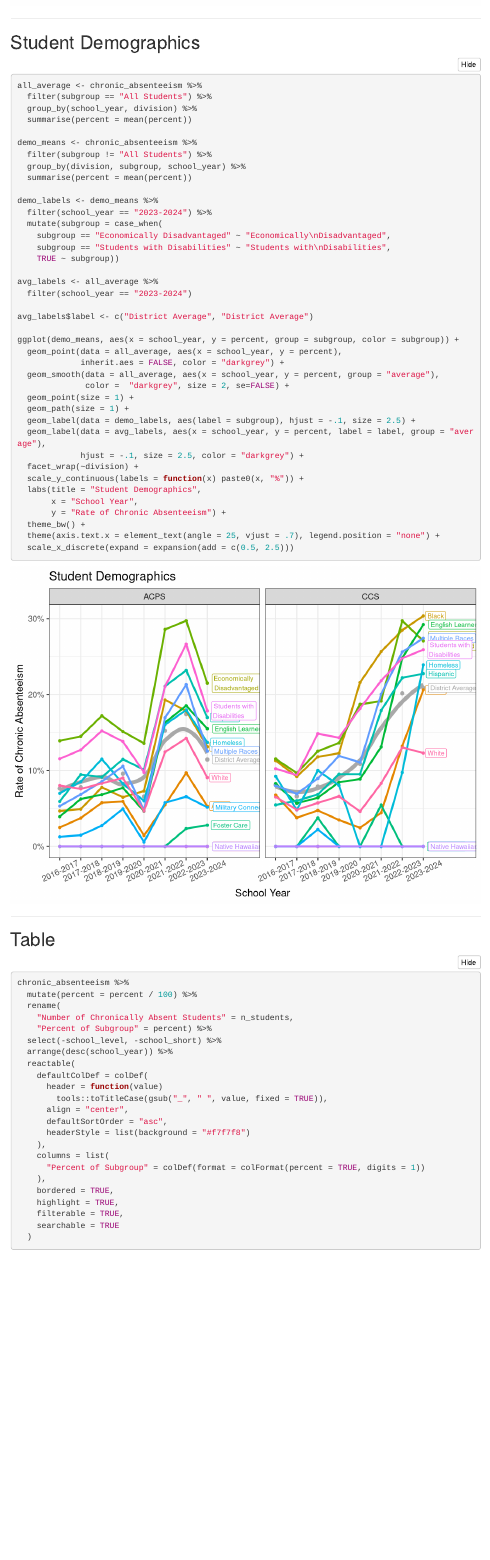
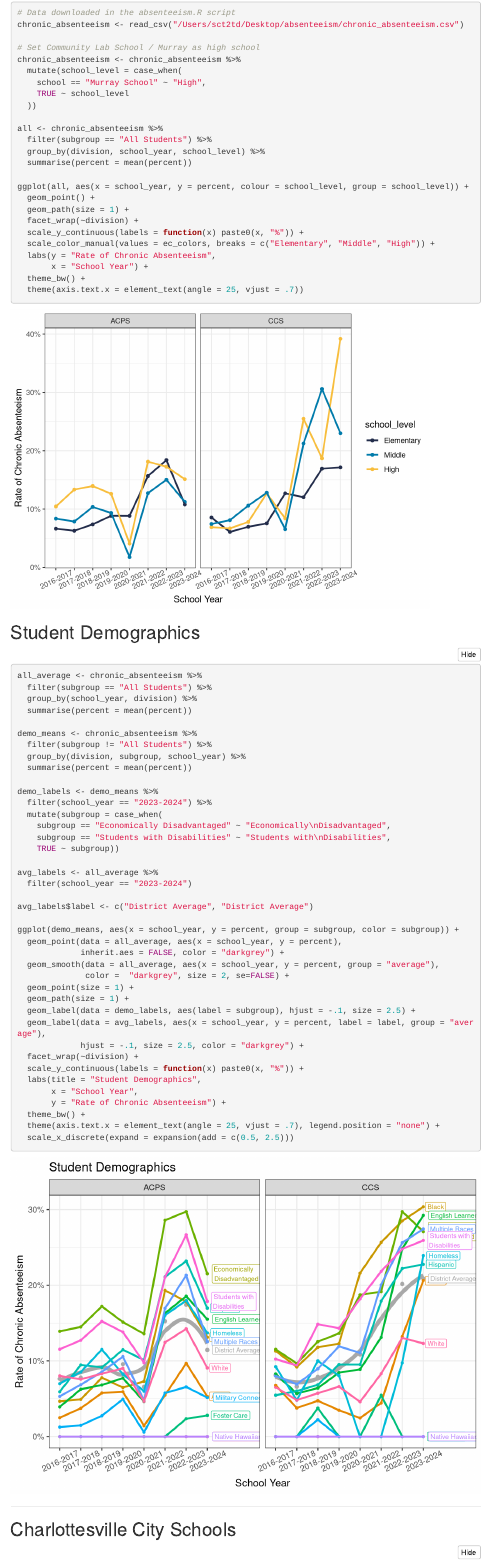
Before and after one commit to virginiaequitycenter/absenteeism, an R Markdown document (absenteeism.Rmd): the page in a window 1100 px wide, from 3850 px down before the commit and from 390 px down after it. Rendered offline with R 4.5, knitr and Pandoc, with nearby package versions; folded parts are opened; some code elsewhere in the file could not run offline; menus at the side of the page are left out.

Commit message:
add district-level summaries

````diff
--- a/absenteeism.Rmd
+++ b/absenteeism.Rmd
@@ -34,0 +39,72 @@ Based on a 180-day school year, that means approximately 18 days per year or 2 t
+# Data downloaded in the absenteeism.R script
+chronic_absenteeism <- read_csv("/Users/sct2td/Desktop/absenteeism/chronic_absenteeism.csv")
+
+# Set Community Lab School / Murray as high school
+chronic_absenteeism <- chronic_absenteeism %>%
+  mutate(school_level = case_when(
+    school == "Murray School" ~ "High",
+    TRUE ~ school_level
+  ))
+
+all <- chronic_absenteeism %>%
+  filter(subgroup == "All Students") %>%
+  group_by(division, school_year, school_level) %>%
+  summarise(percent = mean(percent))
+
+ggplot(all, aes(x = school_year, y = percent, colour = school_level, group = school_level)) +
+  geom_point() +
+  geom_path(size = 1) +
+  facet_wrap(~division) +
+  scale_y_continuous(labels = function(x) paste0(x, "%")) +
+  scale_color_manual(values = ec_colors, breaks = c("Elementary", "Middle", "High")) +
+  labs(y = "Rate of Chronic Absenteeism",
+       x = "School Year") +
+  theme_bw() +
+  theme(axis.text.x = element_text(angle = 25, vjust = .7))
+
+```
+
+## Student Demographics
+
+```{r demographics, out.width="100%"}
+
+all_average <- chronic_absenteeism %>%
+  filter(subgroup == "All Students") %>%
+  group_by(school_year, division) %>%
+  summarise(percent = mean(percent))
+
+demo_means <- chronic_absenteeism %>%
+  filter(subgroup != "All Students") %>%
+  group_by(division, subgroup, school_year) %>%
+  summarise(percent = mean(percent))
+
+demo_labels <- demo_means %>%
+  filter(school_year == "2023-2024") %>%
+  mutate(subgroup = case_when(
+    subgroup == "Economically Disadvantaged" ~ "Economically\nDisadvantaged",
+    subgroup == "Students with Disabilities" ~ "Students with\nDisabilities",
+    TRUE ~ subgroup))
+
+avg_labels <- all_average %>%
+  filter(school_year == "2023-2024")
+
+avg_labels$label <- c("District Average", "District Average")
+
+ggplot(demo_means, aes(x = school_year, y = percent, group = subgroup, color = subgroup)) +
+  geom_point(data = all_average, aes(x = school_year, y = percent),
+             inherit.aes = FALSE, color = "darkgrey") +
+  geom_smooth(data = all_average, aes(x = school_year, y = percent, group = "average"),
+              color =  "darkgrey", size = 2, se=FALSE) +
+  geom_point(size = 1) +
+  geom_path(size = 1) +
+  geom_label(data = demo_labels, aes(label = subgroup), hjust = -.1, size = 2.5) +
+  geom_label(data = avg_labels, aes(x = school_year, y = percent, label = label, group = "average"),
+             hjust = -.1, size = 2.5, color = "darkgrey") +
+  facet_wrap(~division) +
+  scale_y_continuous(labels = function(x) paste0(x, "%")) +
+  labs(title = "Student Demographics",
+       x = "School Year",
+       y = "Rate of Chronic Absenteeism") +
+  theme_bw() +
+  theme(axis.text.x = element_text(angle = 25, vjust = .7), legend.position = "none") +
+  scale_x_discrete(expand = expansion(add = c(0.5, 2.5)))
@@ -144,54 +223,6 @@ ggplot(acs_elem, aes(x = school_year, y = percent, group = school_short, color =
 
 ------------------------------------------------------------------------
 
-## Student Demographics
-
-```{r demographics, out.width="100%"}
-
-all_average <- chronic_absenteeism %>%
-  filter(subgroup == "All Students") %>%
-  group_by(school_year, division) %>%
-  summarise(percent = mean(percent))
-
-demo_means <- chronic_absenteeism %>%
-  filter(subgroup != "All Students") %>%
-  group_by(division, subgroup, school_year) %>%
-  summarise(percent = mean(percent))
-
-demo_labels <- demo_means %>%
-  filter(school_year == "2023-2024") %>%
-  mutate(subgroup = case_when(
-    subgroup == "Economically Disadvantaged" ~ "Economically\nDisadvantaged",
-    subgroup == "Students with Disabilities" ~ "Students with\nDisabilities",
-    TRUE ~ subgroup))
-
-avg_labels <- all_average %>%
-  filter(school_year == "2023-2024")
-
-avg_labels$label <- c("District Average", "District Average")
-
-ggplot(demo_means, aes(x = school_year, y = percent, group = subgroup, color = subgroup)) +
-  geom_point(data = all_average, aes(x = school_year, y = percent),
-             inherit.aes = FALSE, color = "darkgrey") +
-  geom_smooth(data = all_average, aes(x = school_year, y = percent, group = "average"),
-              color =  "darkgrey", size = 2, se=FALSE) +
-  geom_point(size = 1) +
-  geom_path(size = 1) +
-  geom_label(data = demo_labels, aes(label = subgroup), hjust = -.1, size = 2.5) +
-  geom_label(data = avg_labels, aes(x = school_year, y = percent, label = label, group = "average"),
-             hjust = -.1, size = 2.5, color = "darkgrey") +
-  facet_wrap(~division) +
-  scale_y_continuous(labels = function(x) paste0(x, "%")) +
-  labs(title = "Student Demographics",
-       x = "School Year",
-       y = "Rate of Chronic Absenteeism") +
-  theme_bw() +
-  theme(axis.text.x = element_text(angle = 25, vjust = .7), legend.position = "none") +
-  scale_x_discrete(expand = expansion(add = c(0.5, 2.5)))
-
-```
-
-------------------------------------------------------------------------
 
 ## Table
 
````
Also changed, not shown: absenteeism.html, absenteeism.Rmd (13 more changed lines).
